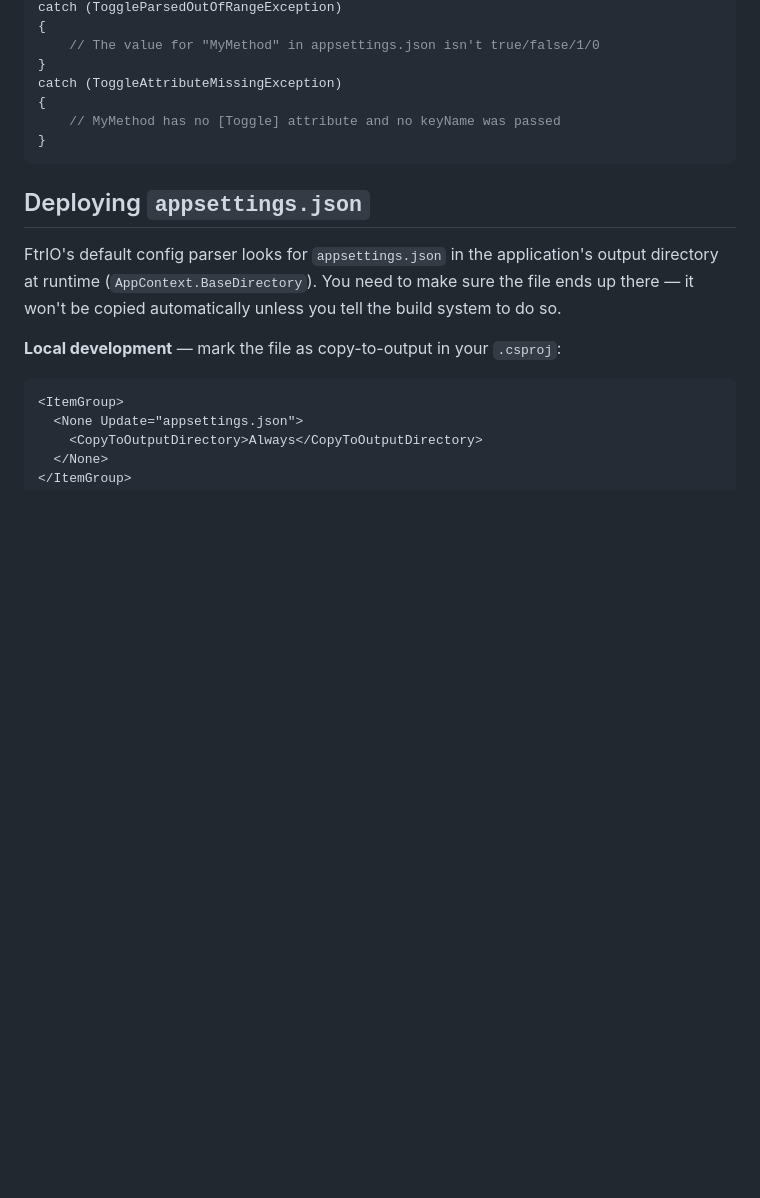
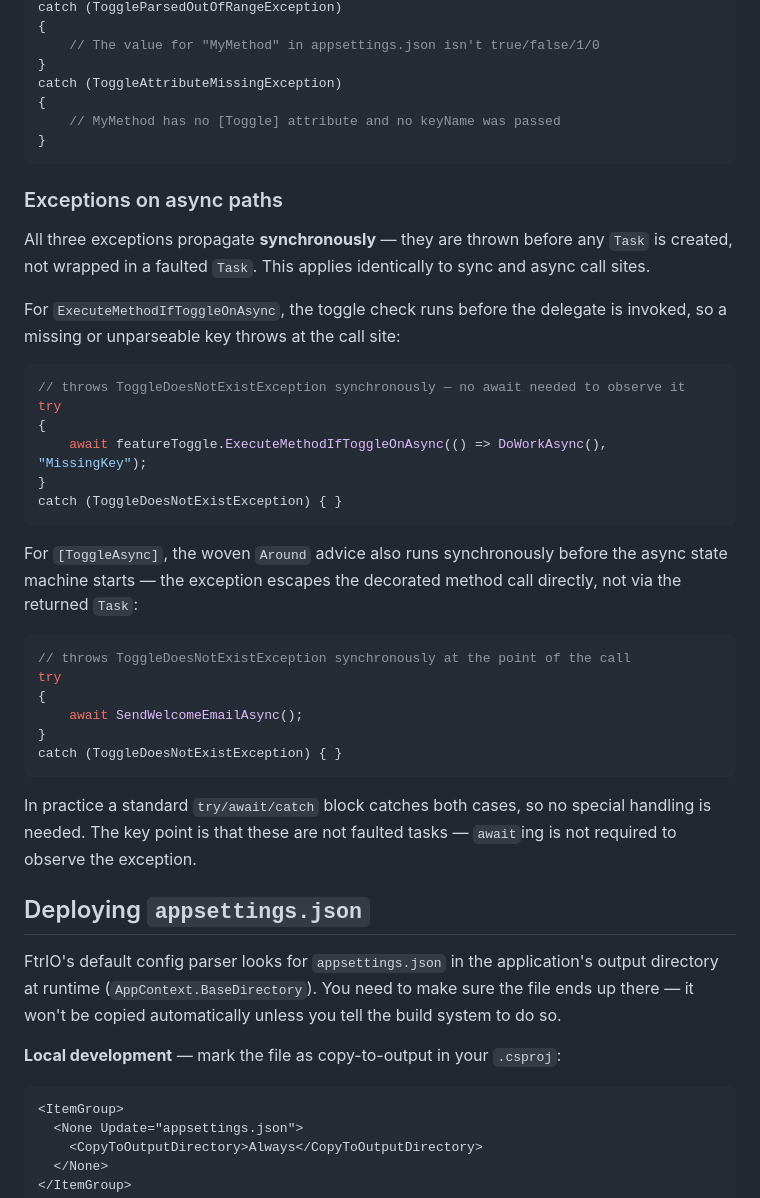
Before and after one commit to TheScottBot/FtrIO, a Markdown page: README.md, the part around the change. Rendered like a GitHub page; blank space fills up the shorter version.

Commit message:
Update README.md
This one is wild. Basically despite being async the exception would by sync and its worth explaining that

````diff
--- a/README.md
+++ b/README.md
@@ -182,6 +182,34 @@ catch (ToggleAttributeMissingException)
 }
 ```
 
+### Exceptions on async paths
+
+All three exceptions propagate **synchronously** — they are thrown before any `Task` is created, not wrapped in a faulted `Task`. This applies identically to sync and async call sites.
+
+For `ExecuteMethodIfToggleOnAsync`, the toggle check runs before the delegate is invoked, so a missing or unparseable key throws at the call site:
+
+```csharp
+// throws ToggleDoesNotExistException synchronously — no await needed to observe it
+try
+{
+    await featureToggle.ExecuteMethodIfToggleOnAsync(() => DoWorkAsync(), "MissingKey");
+}
+catch (ToggleDoesNotExistException) { }
+```
+
+For `[ToggleAsync]`, the woven `Around` advice also runs synchronously before the async state machine starts — the exception escapes the decorated method call directly, not via the returned `Task`:
+
+```csharp
+// throws ToggleDoesNotExistException synchronously at the point of the call
+try
+{
+    await SendWelcomeEmailAsync();
+}
+catch (ToggleDoesNotExistException) { }
+```
+
+In practice a standard `try/await/catch` block catches both cases, so no special handling is needed. The key point is that these are not faulted tasks — `await`ing is not required to observe the exception.
+
 ## Deploying `appsettings.json`
 
 FtrIO's default config parser looks for `appsettings.json` in the application's output directory at runtime (`AppContext.BaseDirectory`). You need to make sure the file ends up there — it won't be copied automatically unless you tell the build system to do so.
````
